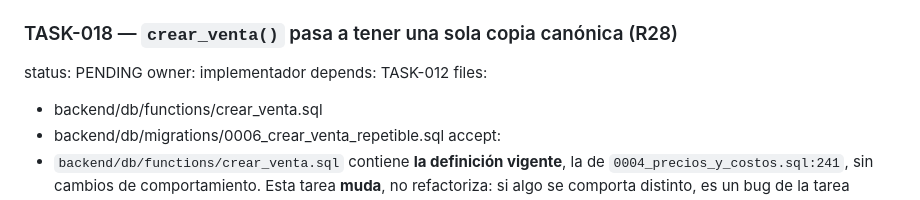
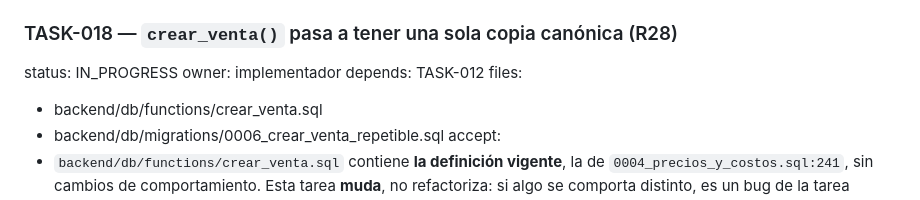
Before and after one commit to delfinohogar/delfino-erp, a Markdown page: migration/TASKS.md, the part around the change. GitHub-like rendering.

Commit message:
TASK-018: status IN_PROGRESS
Co-Authored-By: Claude Opus 5 <noreply@anthropic.com>
Claude-Session: https://claude.ai/code/session_01STFqpADHtxfoqDQP5VJ8oU

```diff
--- a/migration/TASKS.md
+++ b/migration/TASKS.md
@@ -223,7 +223,7 @@ accept:
 - el test tiene que demostrar la divergencia, no solo la ausencia de trigger: registrar una compra con un costo distinto y verificar que `productos.costo` **no cambió** y que quedó la fila en `historial_costos`
 
 ### TASK-018 — `crear_venta()` pasa a tener una sola copia canónica (R28)
-status: PENDING
+status: IN_PROGRESS
 owner: implementador
 depends: TASK-012
 files:
```
